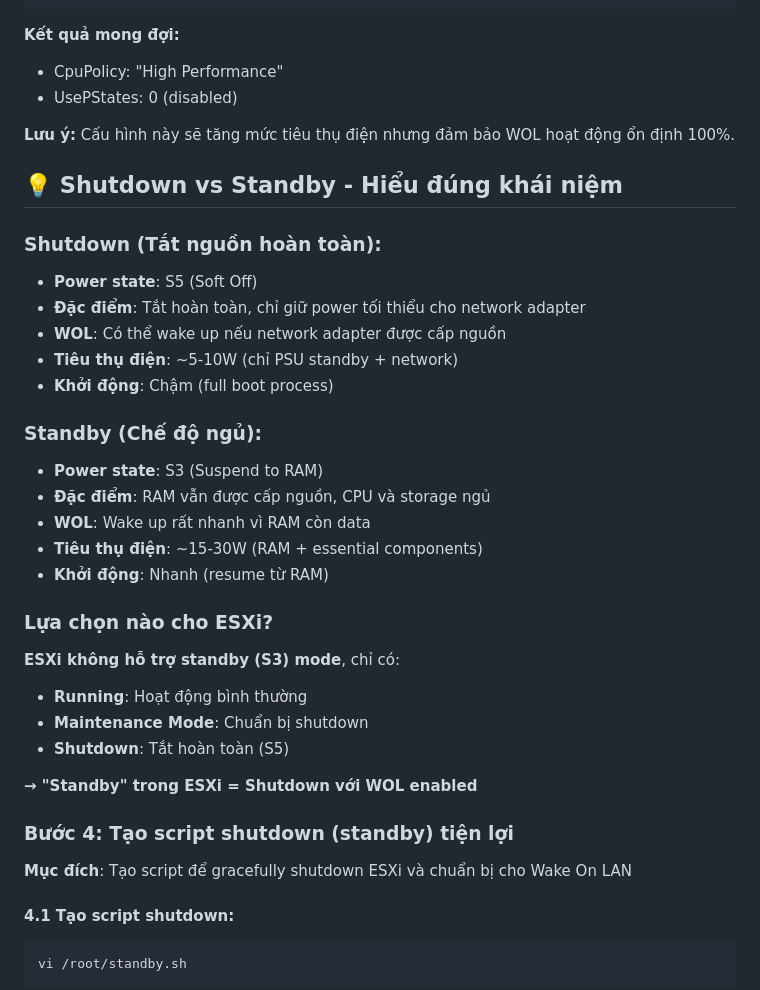
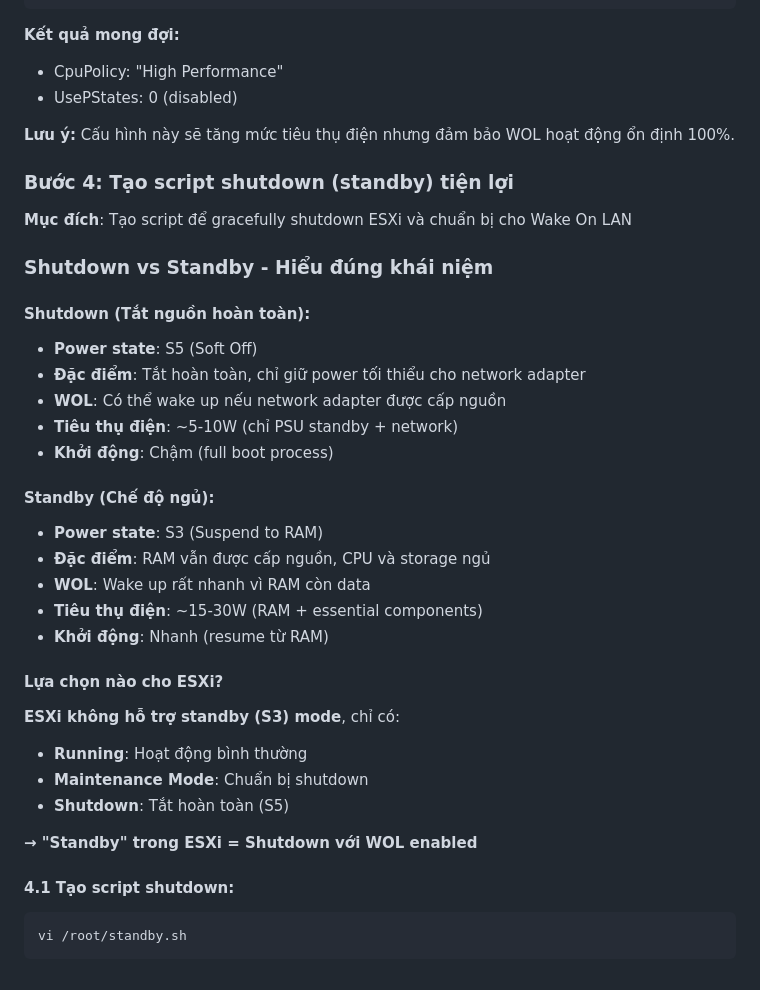
Before and after one commit to nguyentantai21042004/onprem-document, a Markdown page: WakeOnLans.md, the part around the change. Rendered like a GitHub page.

Commit message:
docs(wake-on-lan): update shutdown explanation (G)

````diff
--- a/WakeOnLans.md
+++ b/WakeOnLans.md
@@ -142,33 +142,35 @@ esxcli system settings advanced list -o /Power/UsePStates
 
 **Lưu ý:** Cấu hình này sẽ tăng mức tiêu thụ điện nhưng đảm bảo WOL hoạt động ổn định 100%.
 
-## 💡 Shutdown vs Standby - Hiểu đúng khái niệm
 
-### **Shutdown (Tắt nguồn hoàn toàn):**
+### Bước 4: Tạo script shutdown (standby) tiện lợi
+
+**Mục đích**: Tạo script để gracefully shutdown ESXi và chuẩn bị cho Wake On LAN
+
+
+### Shutdown vs Standby - Hiểu đúng khái niệm
+
+#### **Shutdown (Tắt nguồn hoàn toàn):**
 - **Power state**: S5 (Soft Off)
 - **Đặc điểm**: Tắt hoàn toàn, chỉ giữ power tối thiểu cho network adapter
 - **WOL**: Có thể wake up nếu network adapter được cấp nguồn
 - **Tiêu thụ điện**: ~5-10W (chỉ PSU standby + network)
 - **Khởi động**: Chậm (full boot process)
 
-### **Standby (Chế độ ngủ):**
+#### **Standby (Chế độ ngủ):**
 - **Power state**: S3 (Suspend to RAM)
 - **Đặc điểm**: RAM vẫn được cấp nguồn, CPU và storage ngủ
 - **WOL**: Wake up rất nhanh vì RAM còn data
 - **Tiêu thụ điện**: ~15-30W (RAM + essential components)
 - **Khởi động**: Nhanh (resume từ RAM)
 
-### **Lựa chọn nào cho ESXi?**
+#### **Lựa chọn nào cho ESXi?**
 **ESXi không hỗ trợ standby (S3) mode**, chỉ có:
 - **Running**: Hoạt động bình thường
 - **Maintenance Mode**: Chuẩn bị shutdown
 - **Shutdown**: Tắt hoàn toàn (S5)
 
 **→ "Standby" trong ESXi = Shutdown với WOL enabled**
-
-### Bước 4: Tạo script shutdown (standby) tiện lợi
-
-**Mục đích**: Tạo script để gracefully shutdown ESXi và chuẩn bị cho Wake On LAN
 
 #### 4.1 Tạo script shutdown:
 ```bash
````
